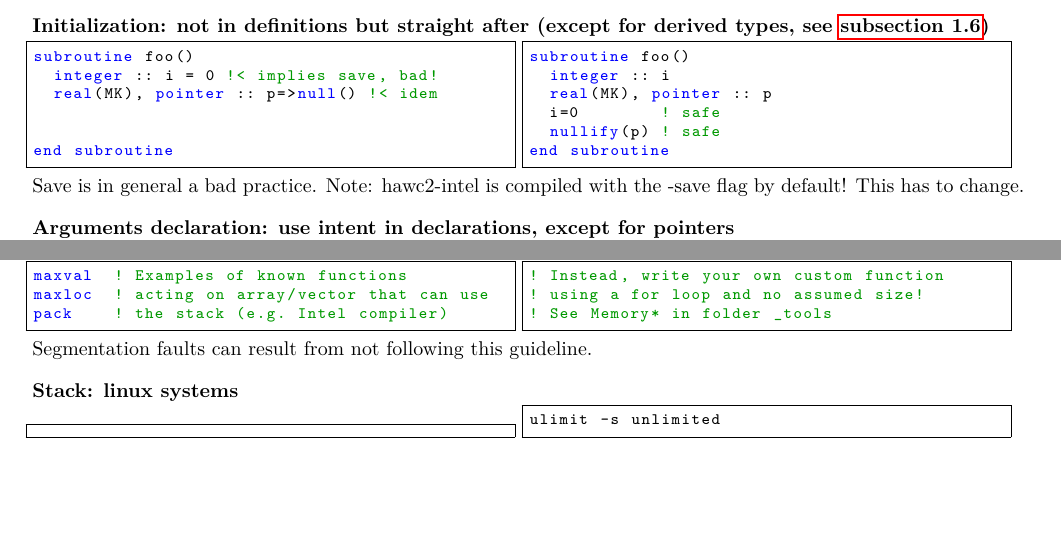
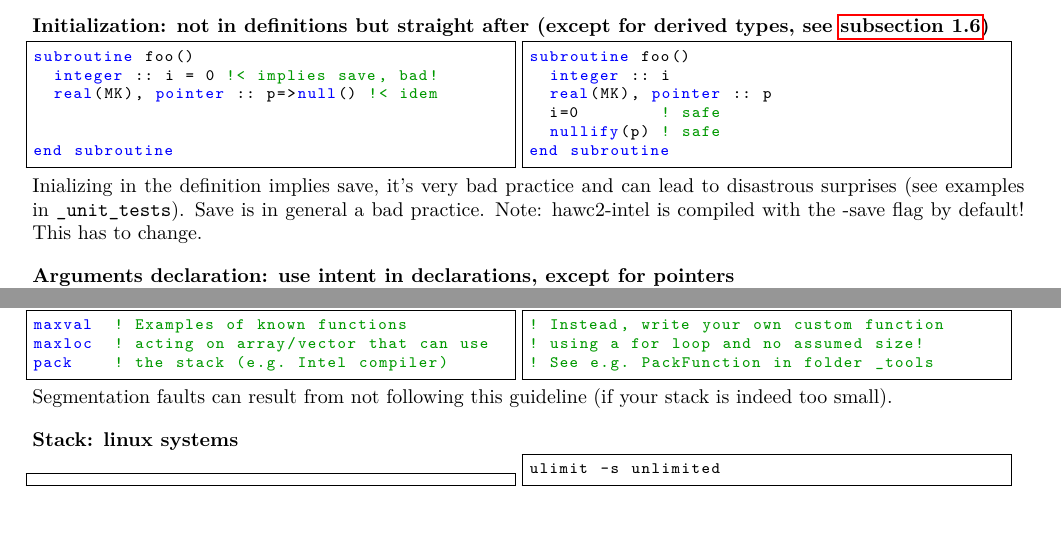
Before and after one commit to ebranlard/fortran-guidelines, a LaTeX document (tex/fortran-guidelines.tex): two parts of pages 3 and 4 of 9, joined at a grey line, cut so that both start at the same text, the shorter picture padded with empty space. Compiled offline with pdfLaTeX.

Commit message:
_some fix igen

```diff
--- a/tex/fortran-guidelines.tex
+++ b/tex/fortran-guidelines.tex
@@ -130,7 +130,7 @@ subroutine foo()
   nullify(p) ! safe
 end subroutine
 \end{codeb}
-\reason{Save is in general a bad practice. Note: hawc2-intel is compiled with the -save flag by default! This has to change.}
+\reason{Inializing in the definition implies save, it's very bad practice and can lead to disastrous surprises (see examples in \cmd{_unit_tests}). Save is in general a bad practice. Note: hawc2-intel is compiled with the -save flag by default! This has to change.}
 % --------------------------------------------------------------------------------
 \topic{Arguments declaration: use intent in declarations, except for pointers}
 \begin{codea}
@@ -219,9 +219,9 @@ pack    ! the stack (e.g. Intel compiler)
 \begin{codeb}
 ! Instead, write your own custom function
 ! using a for loop and no assumed size!
-! See Memory* in folder _tools
+! See e.g. PackFunction in folder _tools
 \end{codeb}
-\reason{Segmentation faults can result from not following this guideline.}
+\reason{Segmentation faults can result from not following this guideline (if your stack is indeed too small).}
 % --------------------------------------------------------------------------------
 \topic{Stack: linux systems}
 \begin{codea}
```
Also changed, not shown: tex/fortran-guidelines.tex (8 more changed lines).
